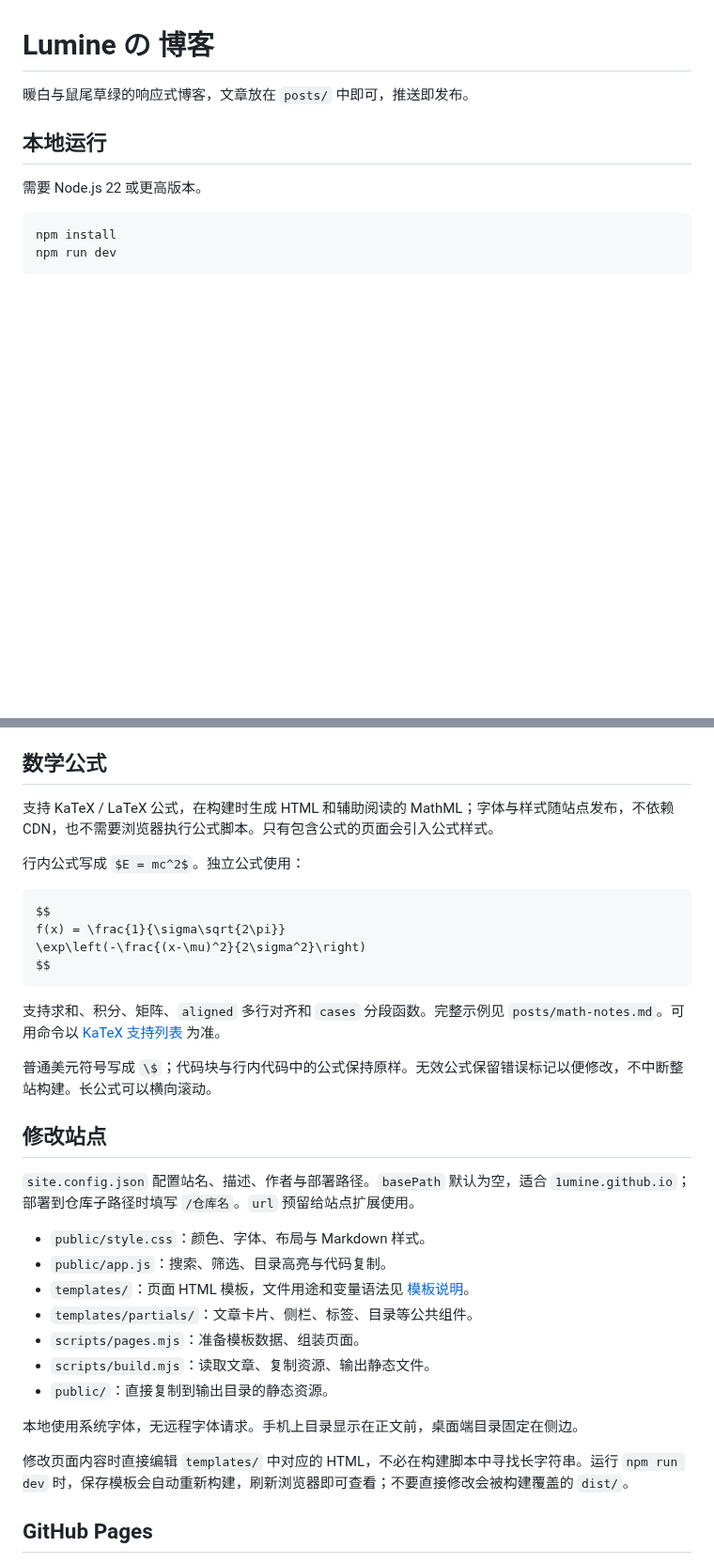
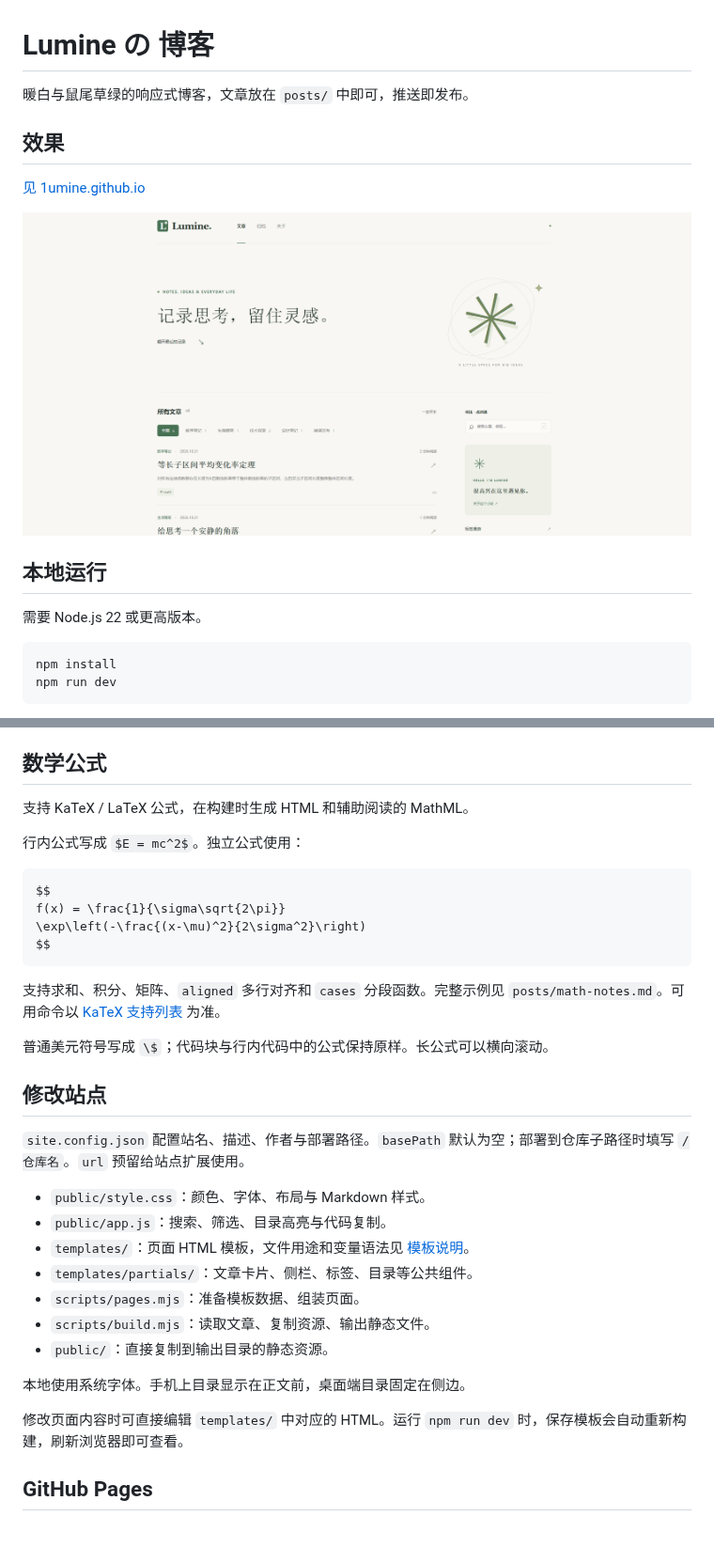
Before and after one commit to 1umine/1umine.github.io, a Markdown page: README.md, 2 parts joined by grey strips. Shown at 94% size. Rendered like a GitHub page; pictures changed too: public/preview.png (added); blank space fills up the shorter version.

```diff
--- a/README.md
+++ b/README.md
@@ -1,6 +1,11 @@
 # Lumine の 博客
 
 暖白与鼠尾草绿的响应式博客，文章放在 `posts/` 中即可，推送即发布。
+
+## 效果
+[见 1umine.github.io](https://1umine.github.io)
+
+![预览](./public/preview.png)
 
 ## 本地运行
 
@@ -57,7 +62,7 @@ console.log('Hello, world!');
 
 ## 数学公式
 
-支持 KaTeX / LaTeX 公式，在构建时生成 HTML 和辅助阅读的 MathML；字体与样式随站点发布，不依赖 CDN，也不需要浏览器执行公式脚本。只有包含公式的页面会引入公式样式。
+支持 KaTeX / LaTeX 公式，在构建时生成 HTML 和辅助阅读的 MathML。
 
 行内公式写成 `$E = mc^2$`。独立公式使用：
 
@@ -70,11 +75,11 @@ $$
 
 支持求和、积分、矩阵、`aligned` 多行对齐和 `cases` 分段函数。完整示例见 `posts/math-notes.md`。可用命令以 [KaTeX 支持列表](https://katex.org/docs/supported) 为准。
 
-普通美元符号写成 `\$`；代码块与行内代码中的公式保持原样。无效公式保留错误标记以便修改，不中断整站构建。长公式可以横向滚动。
+普通美元符号写成 `\$`；代码块与行内代码中的公式保持原样。长公式可以横向滚动。
 
 ## 修改站点
 
-`site.config.json` 配置站名、描述、作者与部署路径。`basePath` 默认为空，适合 `1umine.github.io`；部署到仓库子路径时填写 `/仓库名`。`url` 预留给站点扩展使用。
+`site.config.json` 配置站名、描述、作者与部署路径。`basePath` 默认为空；部署到仓库子路径时填写 `/仓库名`。`url` 预留给站点扩展使用。
 
 - `public/style.css`：颜色、字体、布局与 Markdown 样式。
 - `public/app.js`：搜索、筛选、目录高亮与代码复制。
@@ -84,9 +89,9 @@ $$
 - `scripts/build.mjs`：读取文章、复制资源、输出静态文件。
 - `public/`：直接复制到输出目录的静态资源。
 
-本地使用系统字体，无远程字体请求。手机上目录显示在正文前，桌面端目录固定在侧边。
+本地使用系统字体。手机上目录显示在正文前，桌面端目录固定在侧边。
 
-修改页面内容时直接编辑 `templates/` 中对应的 HTML，不必在构建脚本中寻找长字符串。运行 `npm run dev` 时，保存模板会自动重新构建，刷新浏览器即可查看；不要直接修改会被构建覆盖的 `dist/`。
+修改页面内容时可直接编辑 `templates/` 中对应的 HTML。运行 `npm run dev` 时，保存模板会自动重新构建，刷新浏览器即可查看。
 
 ## GitHub Pages
 
```
